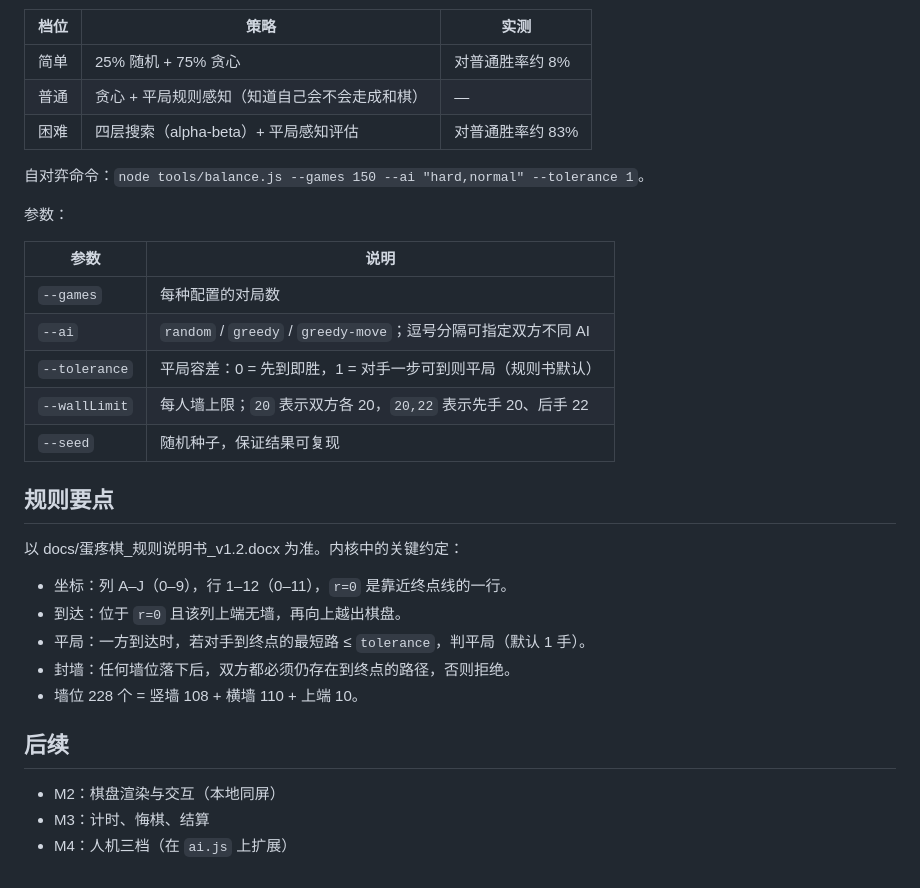
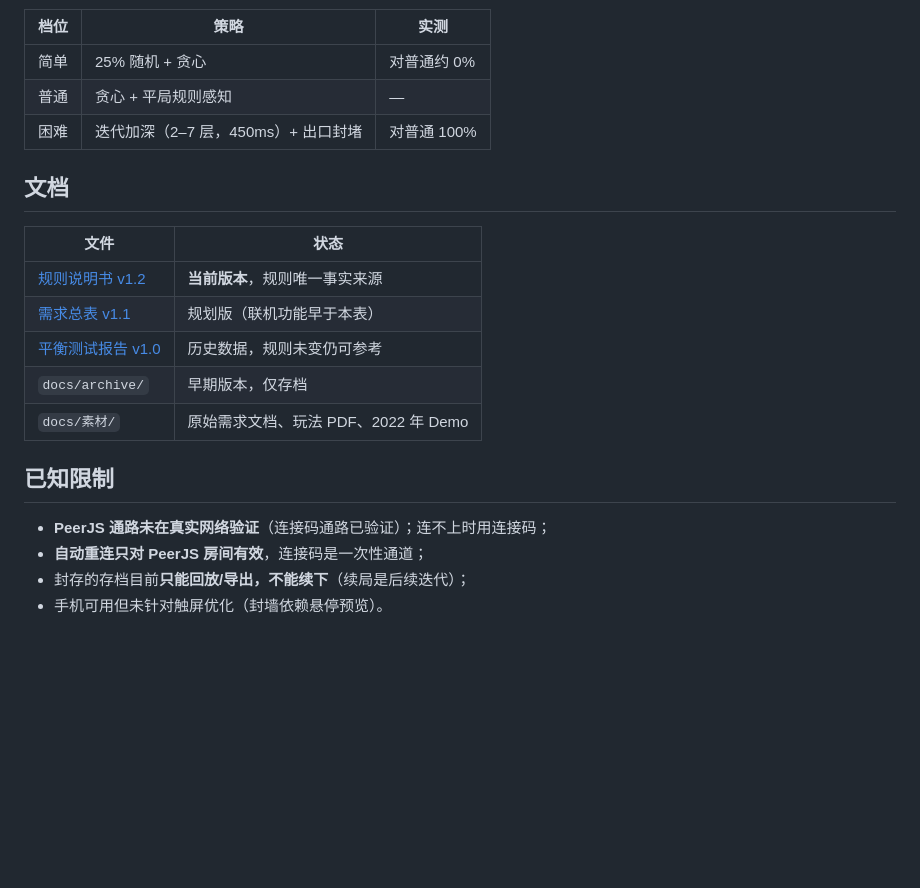
Before and after one commit to Lyun7-zZ/dantengqi, a Markdown page: README.md, the part around one of its changes. Rendered like a GitHub page; blank space fills up the shorter version.

```diff
--- a/README.md
+++ b/README.md
@@ -119,34 +95,23 @@ node tools/ui-check.mjs                       # 界面交互自检（需要先
 
 | 档位 | 策略 | 实测 |
 |---|---|---|
-| 简单 | 25% 随机 + 75% 贪心 | 对普通胜率约 8% |
-| 普通 | 贪心 + 平局规则感知（知道自己会不会走成和棋） | — |
-| 困难 | 四层搜索（alpha-beta）+ 平局感知评估 | 对普通胜率约 83% |
+| 简单 | 25% 随机 + 贪心 | 对普通约 0% |
+| 普通 | 贪心 + 平局规则感知 | — |
+| 困难 | 迭代加深（2–7 层，450ms）+ 出口封堵 | 对普通 100% |
 
-自对弈命令：`node tools/balance.js --games 150 --ai "hard,normal" --tolerance 1`。
+## 文档
 
-参数：
+| 文件 | 状态 |
+|---|---|
+| [规则说明书 v1.2](docs/蛋疼棋_规则说明书_v1.2.docx) | **当前版本**，规则唯一事实来源 |
+| [需求总表 v1.1](docs/蛋疼棋_需求总表_v1.1.docx) | 规划版（联机功能早于本表） |
+| [平衡测试报告 v1.0](docs/蛋疼棋_平衡测试报告_v1.0.docx) | 历史数据，规则未变仍可参考 |
+| `docs/archive/` | 早期版本，仅存档 |
+| `docs/素材/` | 原始需求文档、玩法 PDF、2022 年 Demo |
 
-| 参数 | 说明 |
-|---|---|
-| `--games` | 每种配置的对局数 |
-| `--ai` | `random` / `greedy` / `greedy-move`；逗号分隔可指定双方不同 AI |
-| `--tolerance` | 平局容差：0 = 先到即胜，1 = 对手一步可到则平局（规则书默认） |
-| `--wallLimit` | 每人墙上限；`20` 表示双方各 20，`20,22` 表示先手 20、后手 22 |
-| `--seed` | 随机种子，保证结果可复现 |
+## 已知限制
 
-## 规则要点
-
-以 docs/蛋疼棋_规则说明书_v1.2.docx 为准。内核中的关键约定：
-
-- 坐标：列 A–J（0–9），行 1–12（0–11），`r=0` 是靠近终点线的一行。
-- 到达：位于 `r=0` 且该列上端无墙，再向上越出棋盘。
-- 平局：一方到达时，若对手到终点的最短路 ≤ `tolerance`，判平局（默认 1 手）。
-- 封墙：任何墙位落下后，双方都必须仍存在到终点的路径，否则拒绝。
-- 墙位 228 个 = 竖墙 108 + 横墙 110 + 上端 10。
-
-## 后续
-
-- M2：棋盘渲染与交互（本地同屏）
-- M3：计时、悔棋、结算
-- M4：人机三档（在 `ai.js` 上扩展）
+- **PeerJS 通路未在真实网络验证**（连接码通路已验证）；连不上时用连接码；
+- **自动重连只对 PeerJS 房间有效**，连接码是一次性通道；
+- 封存的存档目前**只能回放/导出，不能续下**（续局是后续迭代）；
+- 手机可用但未针对触屏优化（封墙依赖悬停预览）。
```
Also changed, not shown: other parts of README.md (+67 -91 lines), docs/文档说明.md (added, +33 -0 lines), docs/screenshots/home.png, 2 other files.
